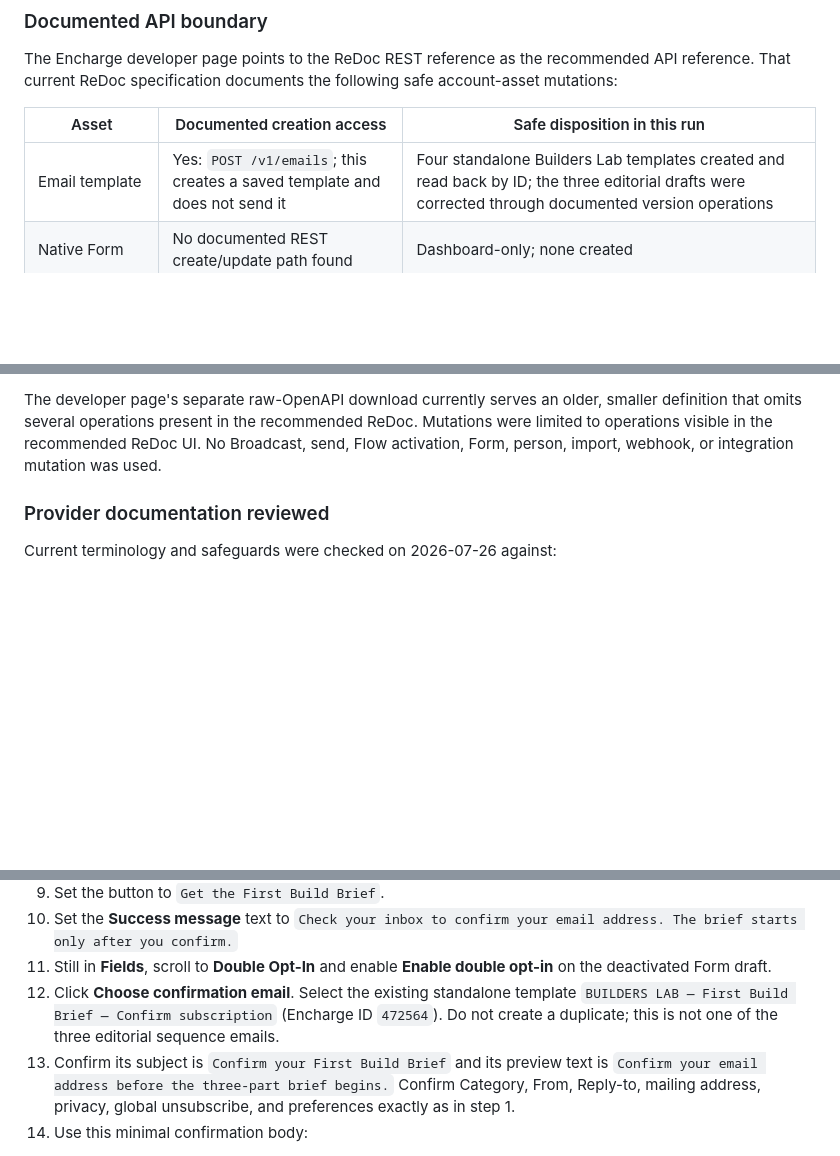
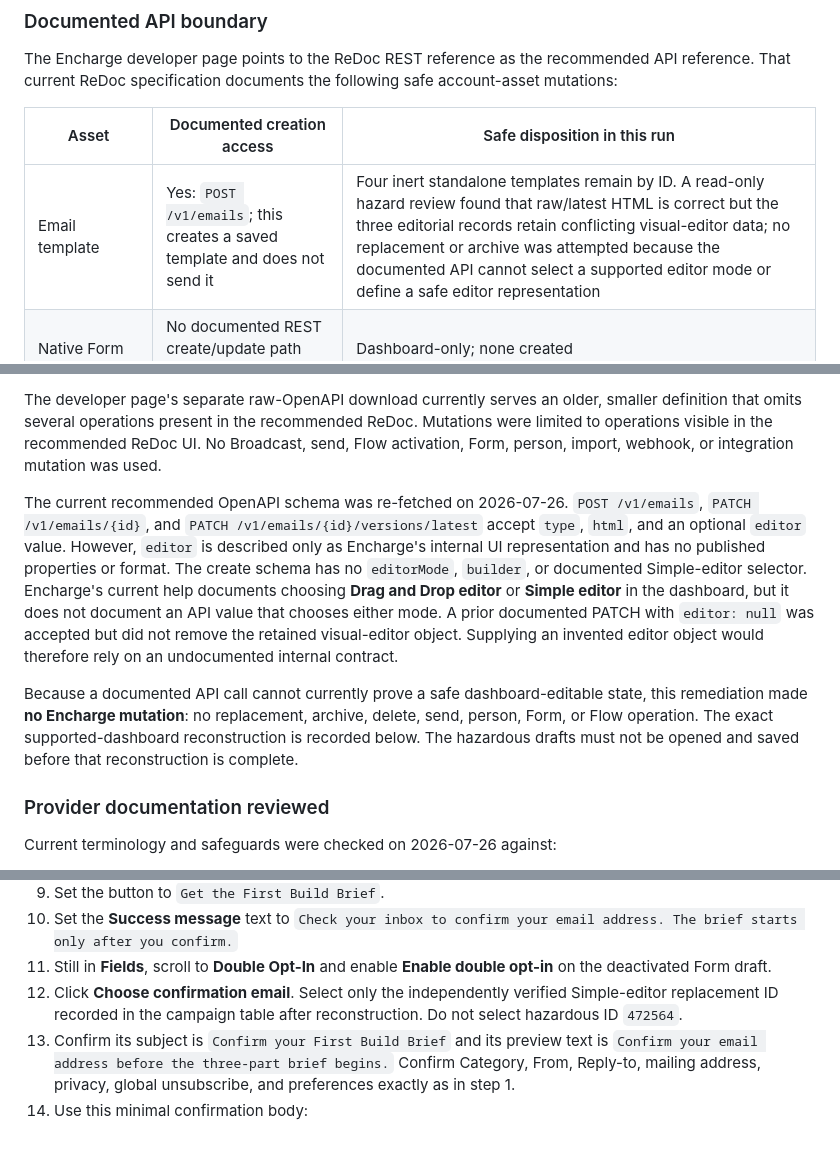
Before and after one commit to George-Digital/George-B-Johnson, a Markdown page: campaigns/builders-lab/first-build-brief-campaign.md, 3 parts joined by grey strips. Rendered like a GitHub page; blank space fills up the shorter version.

```diff
--- a/campaigns/builders-lab/first-build-brief-campaign.md
+++ b/campaigns/builders-lab/first-build-brief-campaign.md
@@ -251,7 +251,7 @@ The Encharge developer page points to the ReDoc REST reference as the recommende
 
 | Asset | Documented creation access | Safe disposition in this run |
 | --- | --- | --- |
-| Email template | Yes: `POST /v1/emails`; this creates a saved template and does not send it | Four standalone Builders Lab templates created and read back by ID; the three editorial drafts were corrected through documented version operations |
+| Email template | Yes: `POST /v1/emails`; this creates a saved template and does not send it | Four inert standalone templates remain by ID. A read-only hazard review found that raw/latest HTML is correct but the three editorial records retain conflicting visual-editor data; no replacement or archive was attempted because the documented API cannot select a supported editor mode or define a safe editor representation |
 | Native Form | No documented REST create/update path found | Dashboard-only; none created |
 | Flow | No documented REST create/update path found | Dashboard-only; none created or activated |
 | Account tag | Yes: `POST /v1/tags-management` | Five inert account tags created; no person was tagged |
@@ -260,6 +260,10 @@ The Encharge developer page points to the ReDoc REST reference as the recommende
 | DOI configuration | No documented REST path found | Dashboard-only; not configured |
 
 The developer page's separate raw-OpenAPI download currently serves an older, smaller definition that omits several operations present in the recommended ReDoc. Mutations were limited to operations visible in the recommended ReDoc UI. No Broadcast, send, Flow activation, Form, person, import, webhook, or integration mutation was used.
+
+The current recommended OpenAPI schema was re-fetched on 2026-07-26. `POST /v1/emails`, `PATCH /v1/emails/{id}`, and `PATCH /v1/emails/{id}/versions/latest` accept `type`, `html`, and an optional `editor` value. However, `editor` is described only as Encharge's internal UI representation and has no published properties or format. The create schema has no `editorMode`, `builder`, or documented Simple-editor selector. Encharge's current help documents choosing **Drag and Drop editor** or **Simple editor** in the dashboard, but it does not document an API value that chooses either mode. A prior documented PATCH with `editor: null` was accepted but did not remove the retained visual-editor object. Supplying an invented editor object would therefore rely on an undocumented internal contract.
+
+Because a documented API call cannot currently prove a safe dashboard-editable state, this remediation made **no Encharge mutation**: no replacement, archive, delete, send, person, Form, or Flow operation. The exact supported-dashboard reconstruction is recorded below. The hazardous drafts must not be opened and saved before that reconstruction is complete.
 
 ### Provider documentation reviewed
 
@@ -381,7 +397,7 @@ Do not turn on a Form or Flow, use **Send test**, or submit an address while com
 9. Set the button to `Get the First Build Brief`.
 10. Set the **Success message** text to `Check your inbox to confirm your email address. The brief starts only after you confirm.`
 11. Still in **Fields**, scroll to **Double Opt-In** and enable **Enable double opt-in** on the deactivated Form draft.
-12. Click **Choose confirmation email**. Select the existing standalone template `BUILDERS LAB — First Build Brief — Confirm subscription` (Encharge ID `472564`). Do not create a duplicate; this is not one of the three editorial sequence emails.
+12. Click **Choose confirmation email**. Select only the independently verified Simple-editor replacement ID recorded in the campaign table after reconstruction. Do not select hazardous ID `472564`.
 13. Confirm its subject is `Confirm your First Build Brief` and its preview text is `Confirm your email address before the three-part brief begins.` Confirm Category, From, Reply-to, mailing address, privacy, global unsubscribe, and preferences exactly as in step 1.
 14. Use this minimal confirmation body:
 
```
Also changed, not shown: other parts of campaigns/builders-lab/first-build-brief-campaign.md (+36 -24 lines).
